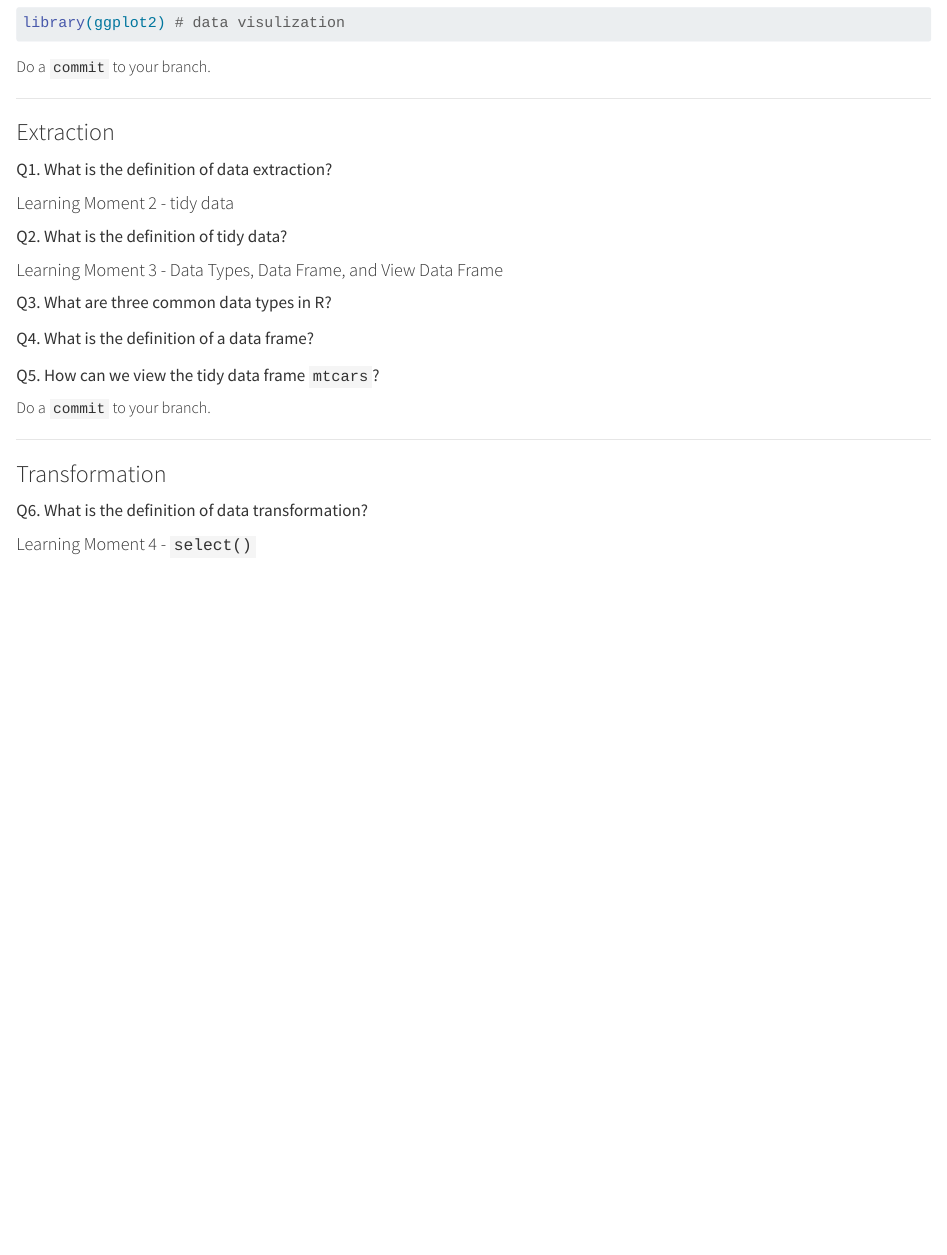
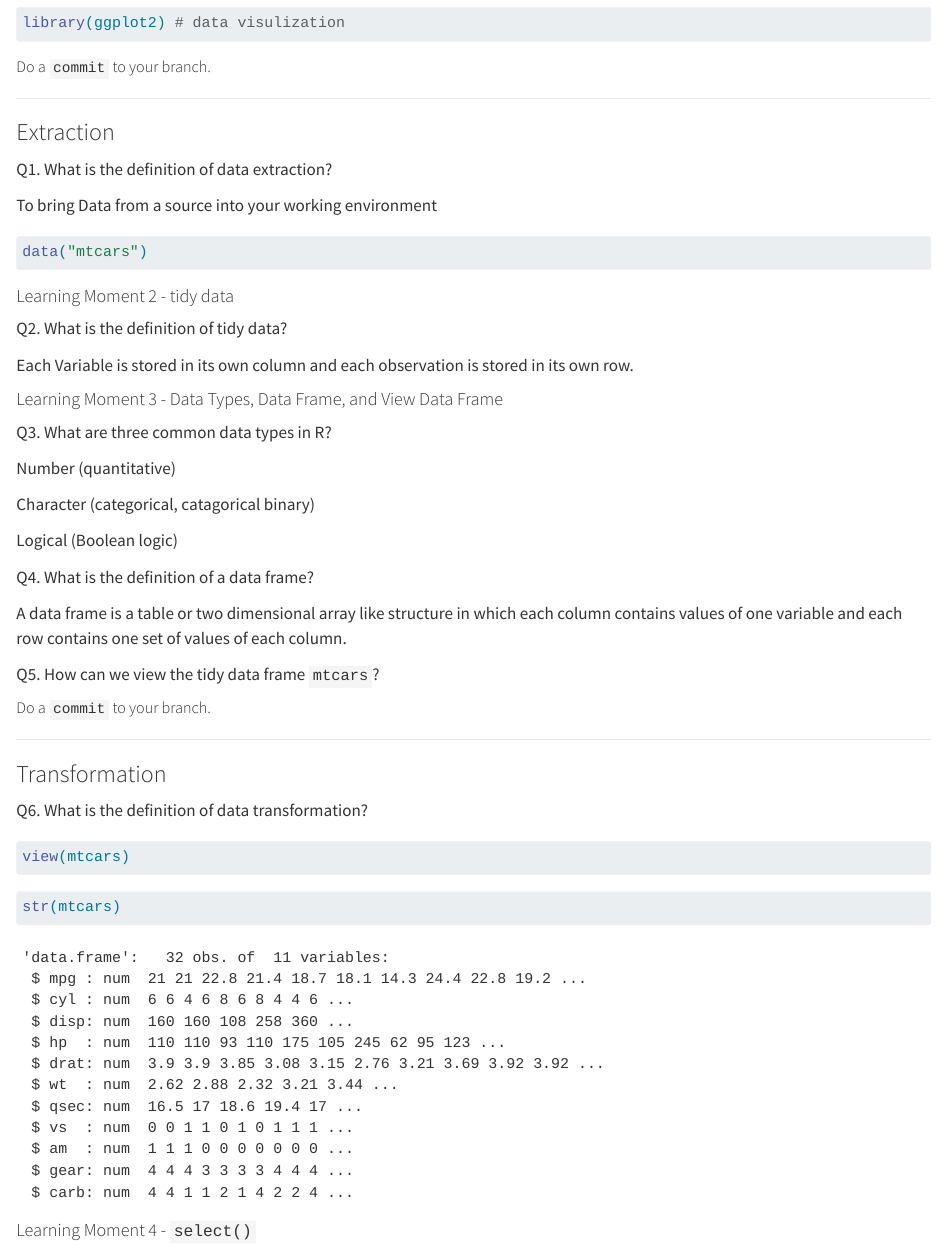
Before and after one commit to gato365/stat_331_winter2025_notes, a Quarto document (R/ETV Cycles/ETV - Task - Understand Miles Per Gallon and Other Variables_sc.qmd): the page in a window 1100 px wide, from 1450 px down. Rendered offline with R 4.5, knitr and Pandoc in place of Quarto, with nearby package versions; common packages that the code uses without loading them are loaded.

Commit message:
viewing data and data extraction - sc

````diff
--- a/R/ETV Cycles/ETV - Task - Understand Miles Per Gallon and Other Variables_sc.qmd
+++ b/R/ETV Cycles/ETV - Task - Understand Miles Per Gallon and Other Variables_sc.qmd
@@ -58,6 +58,12 @@ Q1. What is the definition of data extraction?
 
 <!-- \[Place Answer - Begin\] -->
 
+To bring Data from a source into your working environment
+
+```{r}
+data("mtcars")
+```
+
 <!-- \[Place Answer - End\] -->
 
 #### Learning Moment 2 - tidy data
@@ -65,6 +71,8 @@ Q1. What is the definition of data extraction?
 Q2. What is the definition of tidy data?
 
 <!-- \[Place Answer - Begin\] -->
+
+Each Variable is stored in its own column and each observation is stored in its own row.
 
 <!-- \[Place Answer - End\] -->
 
@@ -74,11 +82,19 @@ Q3. What are three common data types in R?
 
 <!-- \[Place Answer - Begin\] -->
 
+Number (quantitative)
+
+Character (categorical, catagorical binary)
+
+Logical (Boolean logic)
+
 <!-- \[Place Answer - End\] -->
 
 Q4. What is the definition of a data frame?
 
 <!-- \[Place Answer - Begin\] -->
+
+A data frame is a table or two dimensional array like structure in which each column contains values of one variable and each row contains one set of values of each column.
 
 <!-- \[Place Answer - End\] -->
 
@@ -97,6 +113,18 @@ Q5. How can we view the tidy data frame `mtcars`?
 Q6. What is the definition of data transformation?
 
 <!-- \[Place Answer - Begin\] -->
+
+```{r}
+view(mtcars)
+```
+
+```{r}
+str(mtcars)
+```
+
+```{r}
+
+```
 
 <!-- \[Place Answer - End\] -->
 
````
